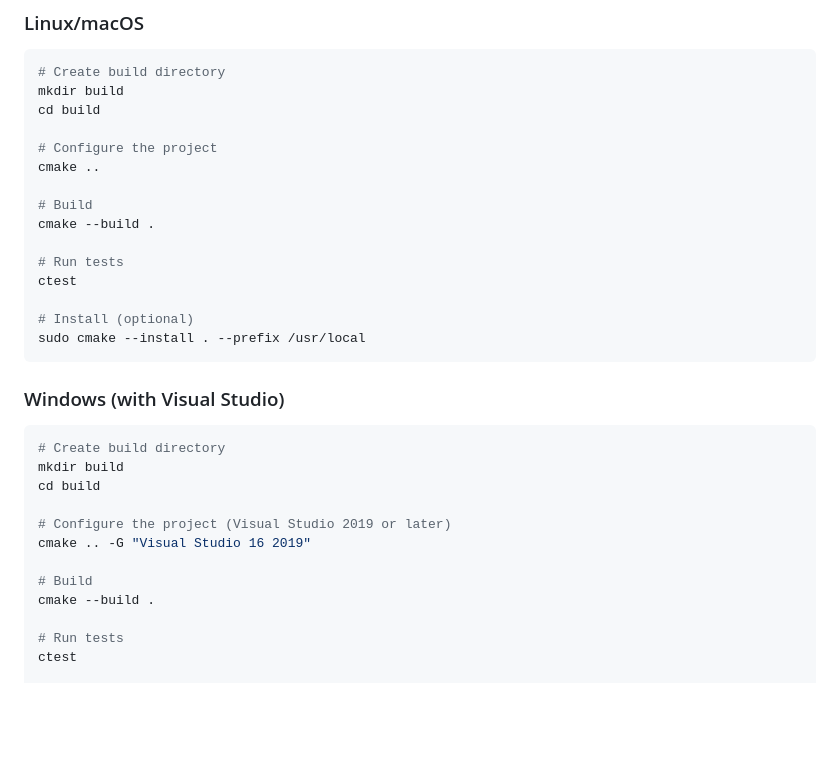
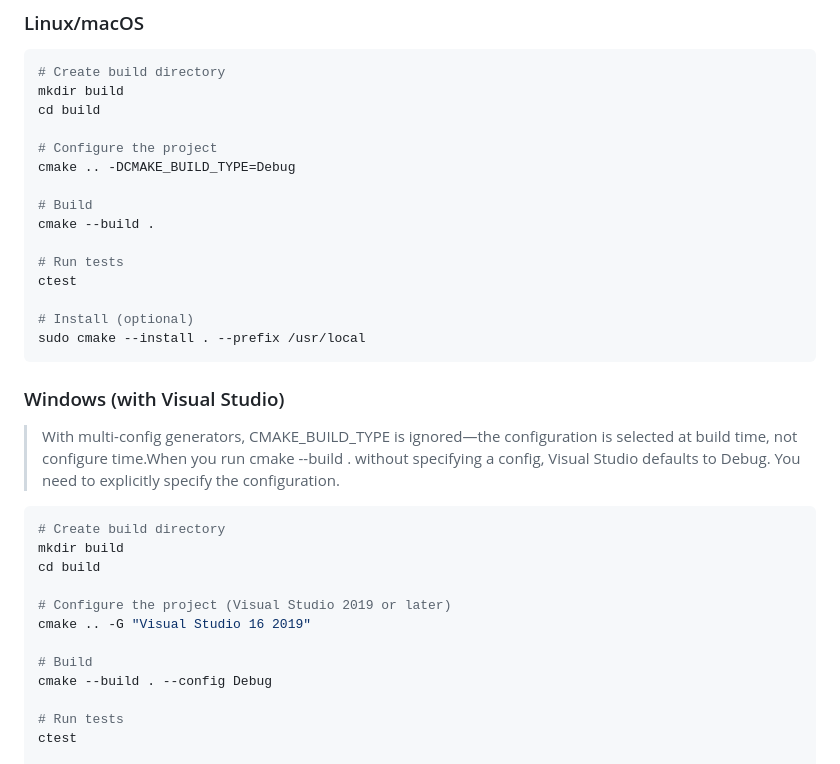
Before and after one commit to neeraj9/clogging, a Markdown page: README.md, the part around the change. Rendered like a GitHub page; blank space fills up the shorter version.

Commit message:
docs: update README with Debug configuration for CMake on Linux and Windows

````diff
--- a/README.md
+++ b/README.md
@@ -83,7 +83,7 @@ mkdir build
 cd build
 
 # Configure the project
-cmake ..
+cmake .. -DCMAKE_BUILD_TYPE=Debug
 
 # Build
 cmake --build .
@@ -97,6 +97,10 @@ sudo cmake --install . --prefix /usr/local
 
 ### Windows (with Visual Studio)
 
+> With multi-config generators, CMAKE_BUILD_TYPE is ignored—the configuration is selected
+> at build time, not configure time.When you run cmake --build . without specifying a config,
+> Visual Studio defaults to Debug. You need to explicitly specify the configuration.
+
 ```bash
 # Create build directory
 mkdir build
@@ -106,7 +110,7 @@ cd build
 cmake .. -G "Visual Studio 16 2019"
 
 # Build
-cmake --build .
+cmake --build . --config Debug
 
 # Run tests
 ctest
````
